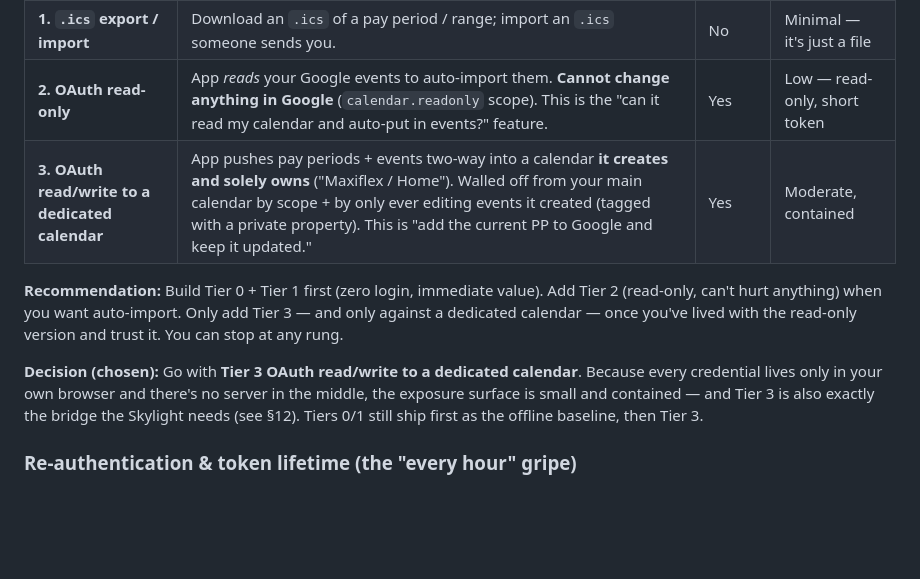
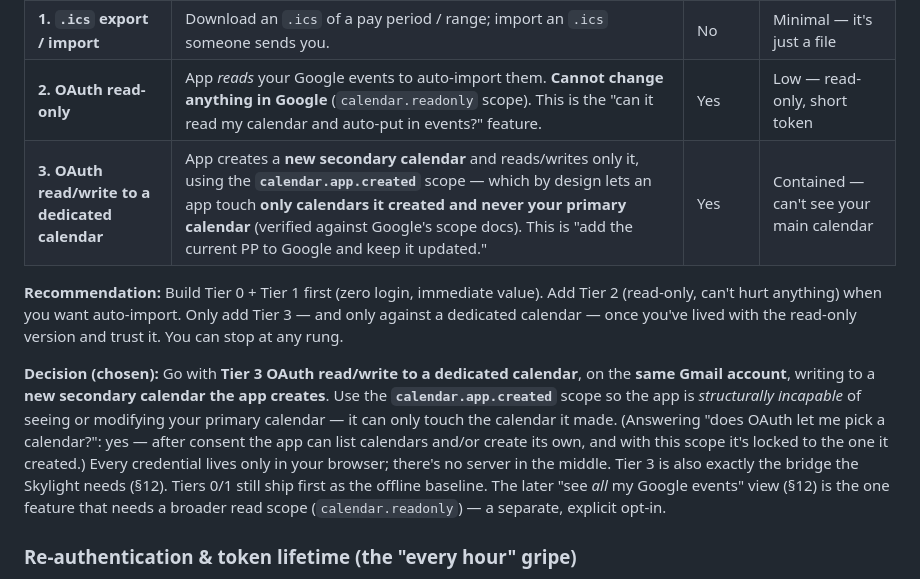
Before and after one commit to calebpaulsmith/Timecard-App, a Markdown page: home-calendar-plan.md, the part around one of its changes. Rendered like a GitHub page; blank space fills up the shorter version.

```diff
--- a/home-calendar-plan.md
+++ b/home-calendar-plan.md
@@ -76,7 +76,7 @@ needs **none** of this — it's fully usable at Tier 0 forever.
 | **0. Local only** | Full calendar in IndexedDB, offline. The default. | No | None |
 | **1. `.ics` export / import** | Download an `.ics` of a pay period / range; import an `.ics` someone sends you. | No | Minimal — it's just a file |
 | **2. OAuth read-only** | App *reads* your Google events to auto-import them. **Cannot change anything in Google** (`calendar.readonly` scope). This is the "can it read my calendar and auto-put in events?" feature. | Yes | Low — read-only, short token |
-| **3. OAuth read/write to a dedicated calendar** | App pushes pay periods + events two-way into a calendar **it creates and solely owns** ("Maxiflex / Home"). Walled off from your main calendar by scope + by only ever editing events it created (tagged with a private property). This is "add the current PP to Google and keep it updated." | Yes | Moderate, contained |
+| **3. OAuth read/write to a dedicated calendar** | App creates a **new secondary calendar** and reads/writes only it, using the **`calendar.app.created`** scope — which by design lets an app touch **only calendars it created and never your primary calendar** (verified against Google's scope docs). This is "add the current PP to Google and keep it updated." | Yes | Contained — can't see your main calendar |
 
 **Recommendation:** Build Tier 0 + Tier 1 first (zero login, immediate value).
 Add Tier 2 (read-only, can't hurt anything) when you want auto-import. Only add
@@ -84,10 +84,16 @@ Tier 3 — and only against a dedicated calendar — once you've lived with the
 read-only version and trust it. You can stop at any rung.
 
 **Decision (chosen):** Go with **Tier 3 OAuth read/write to a dedicated
-calendar**. Because every credential lives only in your own browser and there's
-no server in the middle, the exposure surface is small and contained — and Tier
-3 is also exactly the bridge the Skylight needs (see §12). Tiers 0/1 still ship
-first as the offline baseline, then Tier 3.
+calendar**, on the **same Gmail account**, writing to a **new secondary calendar
+the app creates**. Use the **`calendar.app.created`** scope so the app is
+*structurally incapable* of seeing or modifying your primary calendar — it can
+only touch the calendar it made. (Answering "does OAuth let me pick a calendar?":
+yes — after consent the app can list calendars and/or create its own, and with
+this scope it's locked to the one it created.) Every credential lives only in
+your browser; there's no server in the middle. Tier 3 is also exactly the bridge
+the Skylight needs (§12). Tiers 0/1 still ship first as the offline baseline.
+The later "see *all* my Google events" view (§12) is the one feature that needs
+a broader read scope (`calendar.readonly`) — a separate, explicit opt-in.
 
 ### Re-authentication & token lifetime (the "every hour" gripe)
 
```
Also changed, not shown: other parts of home-calendar-plan.md (+139 -58 lines).
